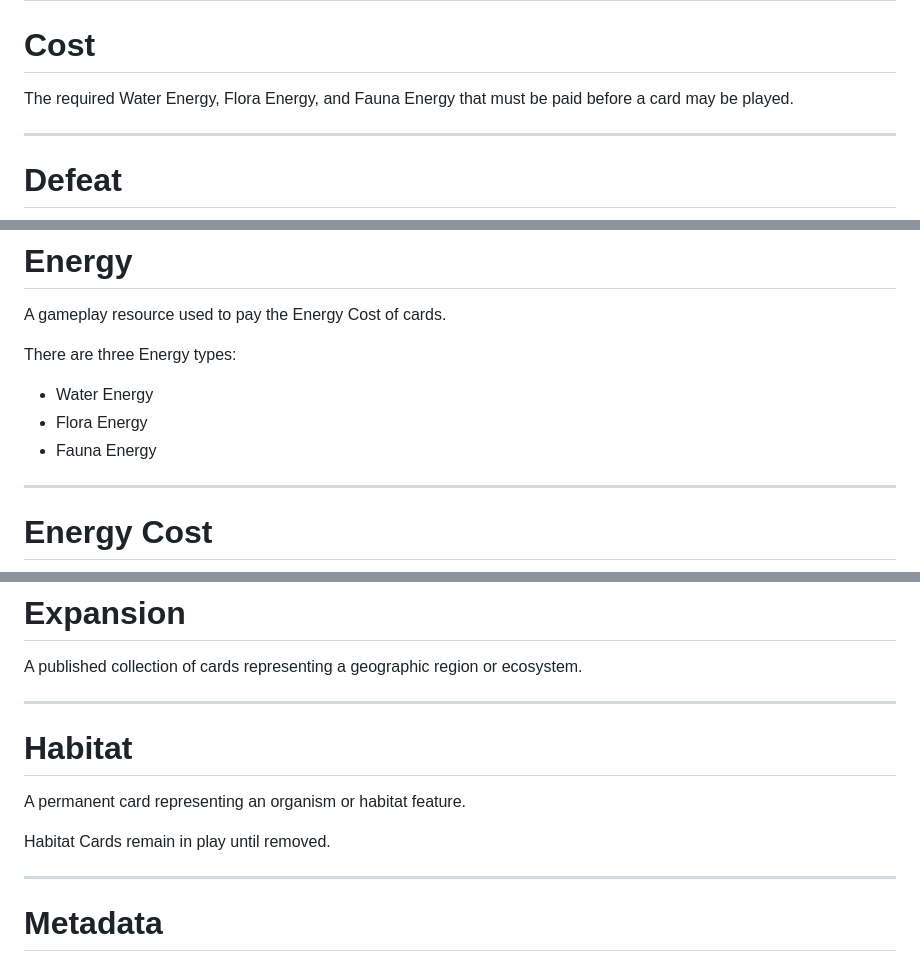
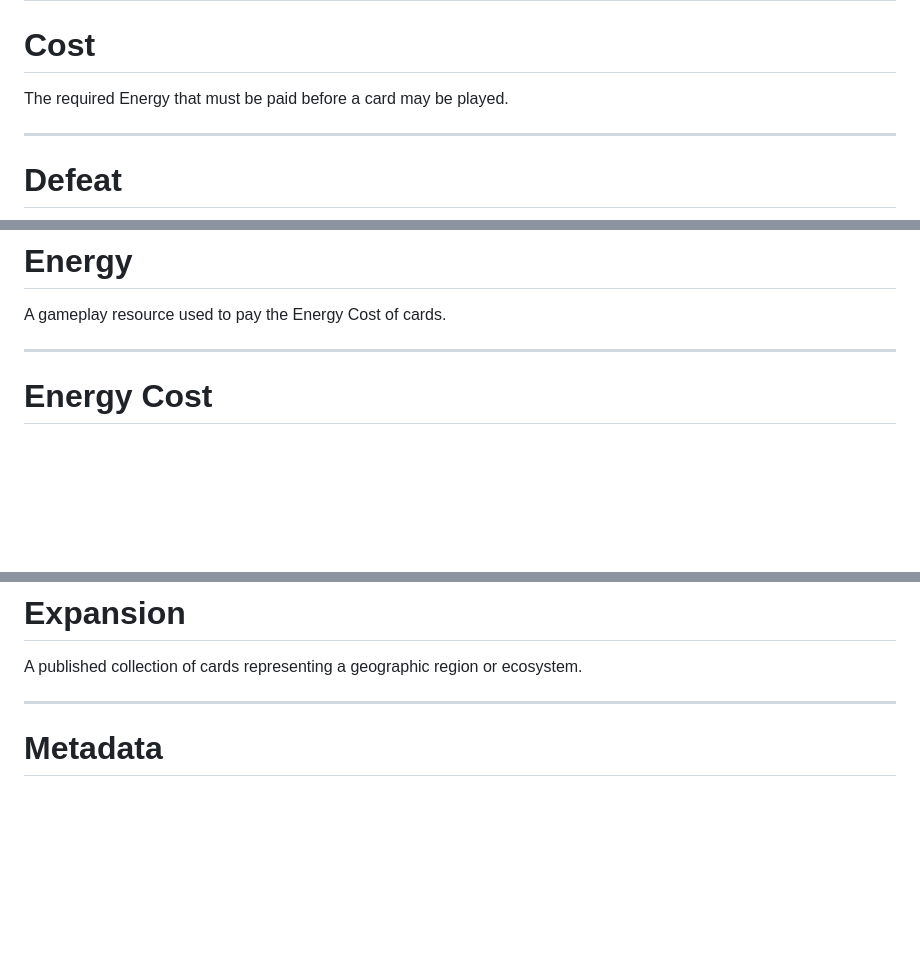
Before and after one commit to Tearran/ITW_TCG, a Markdown page: README.md, 3 parts joined by grey strips. GitHub-like rendering; blank space fills up the shorter version.

```diff
--- a/README.md
+++ b/README.md
@@ -911,7 +911,7 @@ Cards remain in the Compost pile unless another card effect specifically states
 
 # Cost
 
-The required Water Energy, Flora Energy, and Fauna Energy that must be paid before a card may be played.
+The required Energy that must be paid before a card may be played.
 
 ---
 
@@ -947,12 +947,6 @@ Effective Rank may differ from Printed Rank due to gameplay effects.
 
 A gameplay resource used to pay the Energy Cost of cards.
 
-There are three Energy types:
-
-* Water Energy
-* Flora Energy
-* Fauna Energy
-
 ---
 
 # Energy Cost
@@ -983,13 +977,6 @@ An Exhausted card:
 
 A published collection of cards representing a geographic region or ecosystem.
 
----
-
-# Habitat
-
-A permanent card representing an organism or habitat feature.
-
-Habitat Cards remain in play until removed.
 
 ---
 
```
